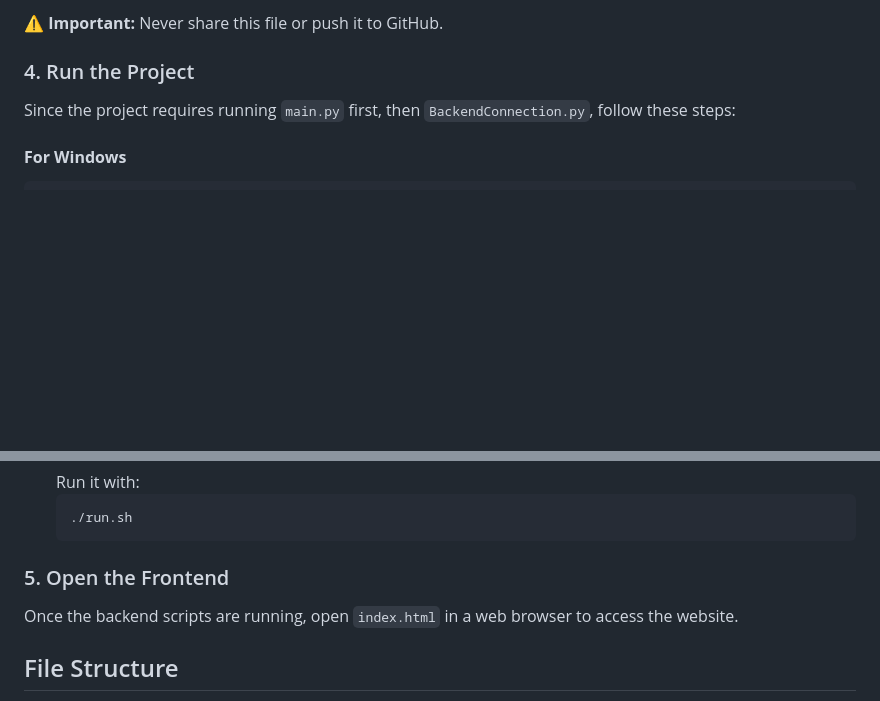
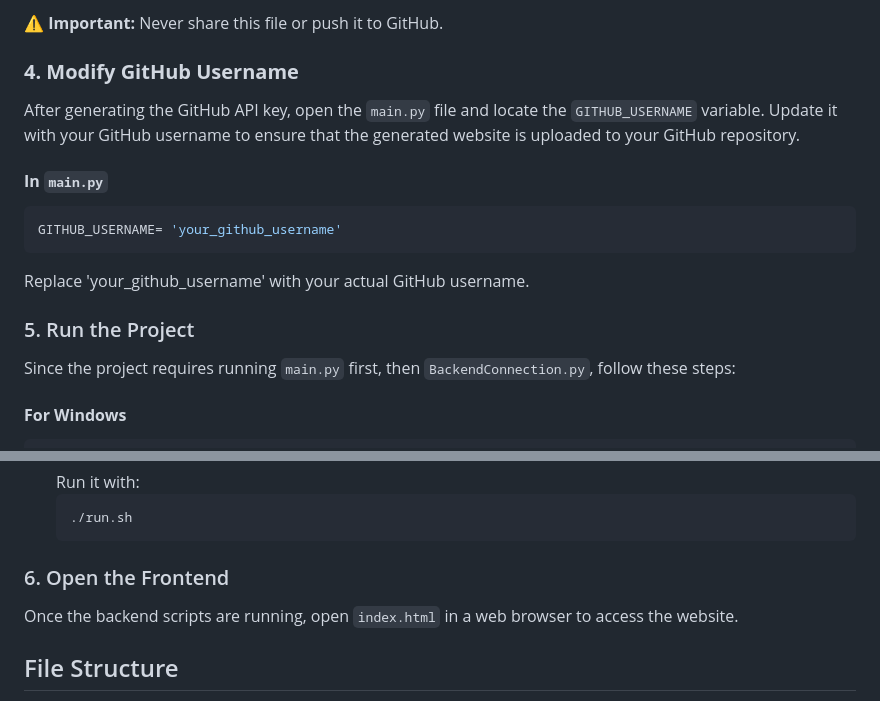
Before and after one commit to vipreshgupta/4O4_krackhack, a Markdown page: README.md, 2 parts joined by grey strips. Drawn GitHub-style; blank space fills up the shorter version.

````diff
--- a/README.md
+++ b/README.md
@@ -53,7 +53,16 @@ This project requires API keys stored in a `.env` file.
 
 ⚠️ **Important:** Never share this file or push it to GitHub.
 
-### 4. Run the Project
+### **4. Modify GitHub Username**
+After generating the GitHub API key, open the `main.py` file and locate the `GITHUB_USERNAME` variable. Update it with your GitHub username to ensure that the generated website is uploaded to your GitHub repository.
+
+#### **In `main.py`**
+```python
+GITHUB_USERNAME= 'your_github_username'
+```
+Replace 'your_github_username' with your actual GitHub username.
+
+### 5. Run the Project
 Since the project requires running `main.py` first, then `BackendConnection.py`, follow these steps:
 
 #### **For Windows**
@@ -92,7 +101,7 @@ Alternatively, create and use a script:
   ./run.sh
   ```
 
-### 5. Open the Frontend
+### 6. Open the Frontend
 Once the backend scripts are running, open `index.html` in a web browser to access the website.
 
 ## File Structure
````
